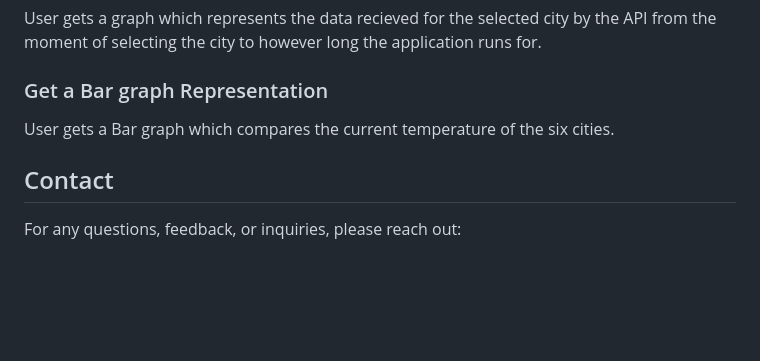
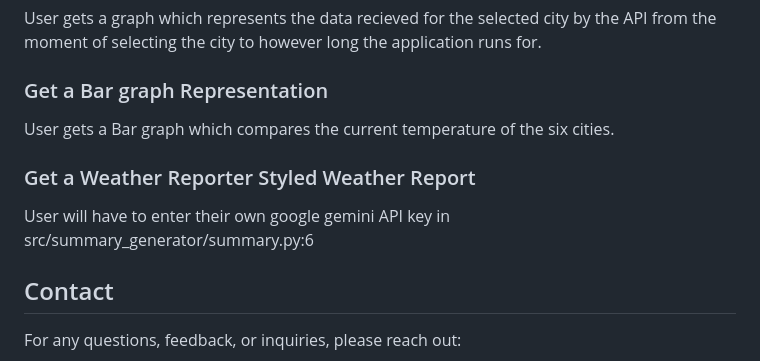
Before and after one commit to krimerwool/Weather-Monitoring-Application, a Markdown page: README.md, the part around the change. GitHub-like rendering; blank space fills up the shorter version.

```diff
--- a/README.md
+++ b/README.md
@@ -102,6 +102,9 @@ User gets a graph which represents the data recieved for the selected city by th
 ### Get a Bar graph Representation
 User gets a Bar graph which compares the current temperature of the six cities.
 
+### Get a Weather Reporter Styled Weather Report
+User will have to enter their own google gemini API key in src/summary_generator/summary.py:6
+
 ## Contact
 For any questions, feedback, or inquiries, please reach out:
 - Sarthak Pundir
```
